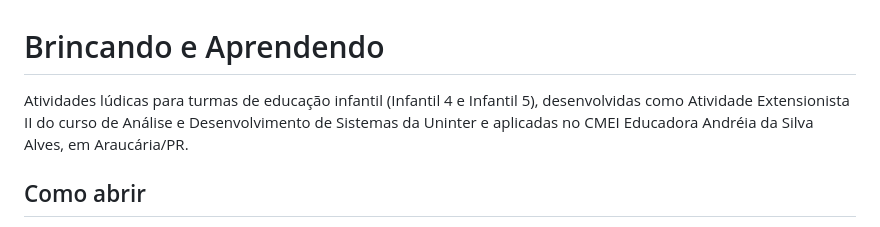
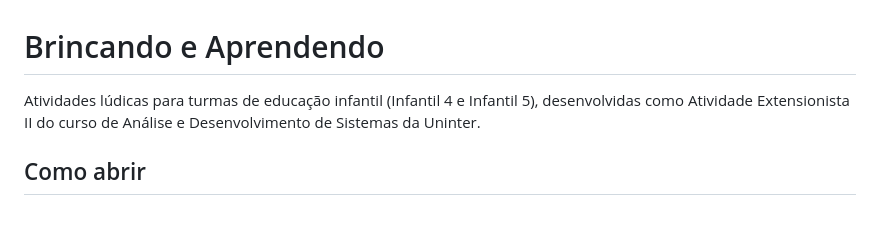
Before and after one commit to wandererbayer/AE2_Brincando_e_Aprendendo, a Markdown page: README.md, the part around the change. GitHub-like rendering.

```diff
--- a/README.md
+++ b/README.md
@@ -1,8 +1,7 @@
 # Brincando e Aprendendo
 
 Atividades lúdicas para turmas de educação infantil (Infantil 4 e Infantil 5), desenvolvidas
-como Atividade Extensionista II do curso de Análise e Desenvolvimento de Sistemas da Uninter
-e aplicadas no CMEI Educadora Andréia da Silva Alves, em Araucária/PR.
+como Atividade Extensionista II do curso de Análise e Desenvolvimento de Sistemas da Uninter.
 
 ## Como abrir
 
```
